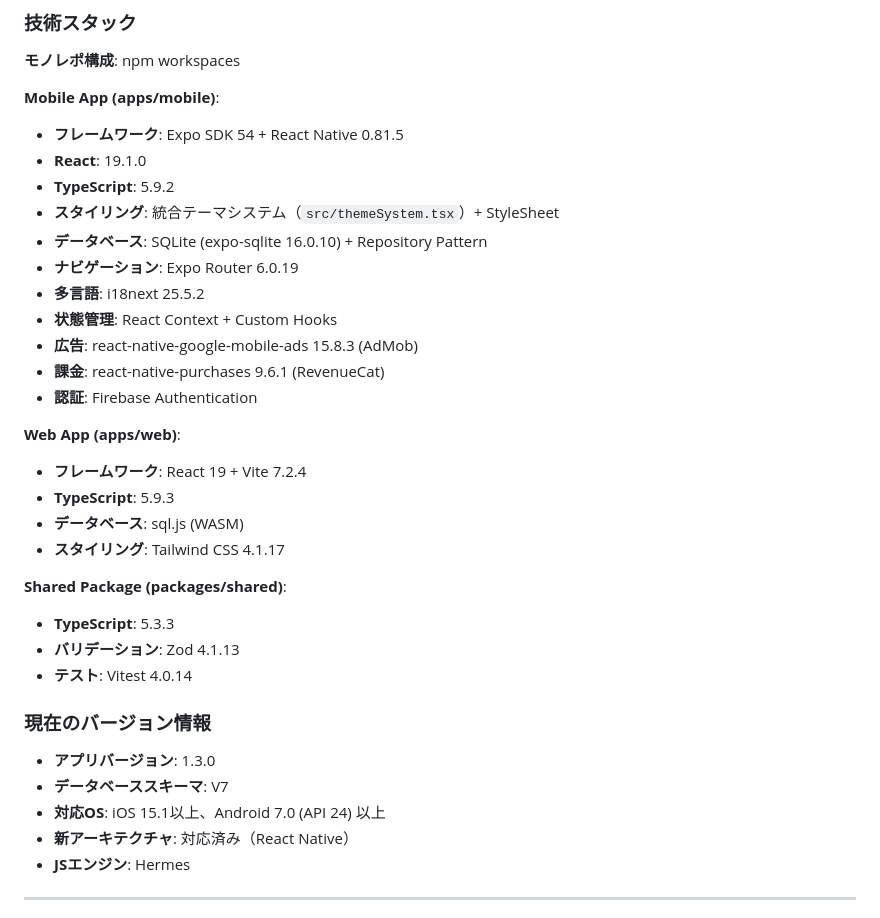
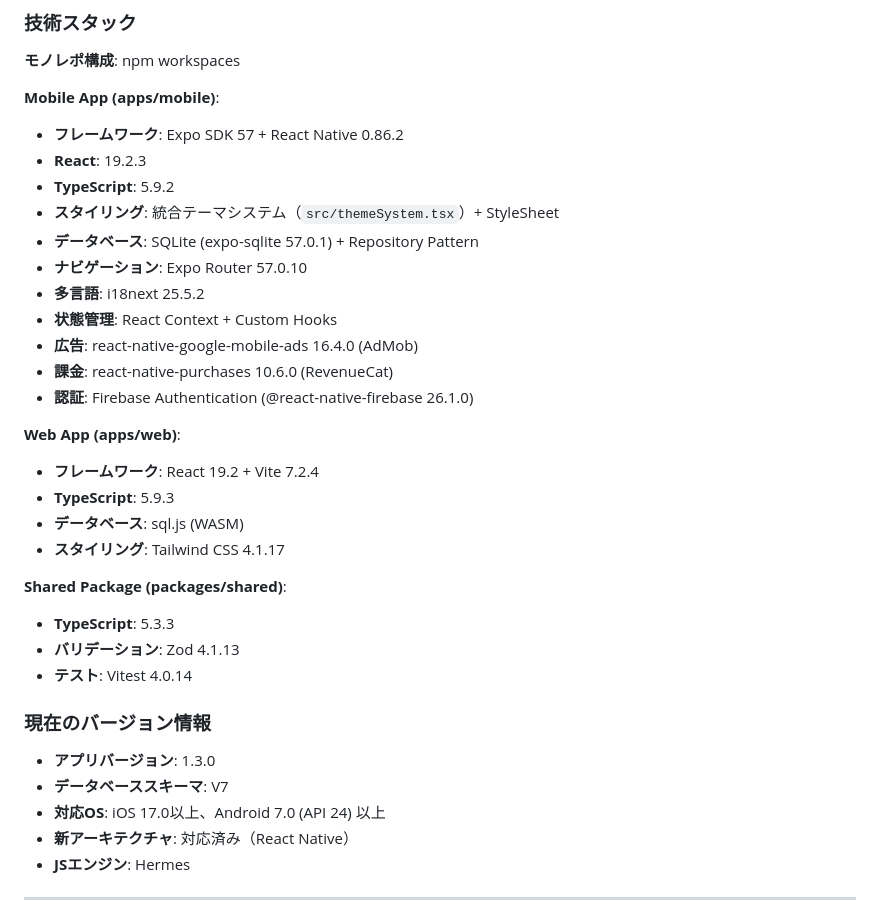
Before and after one commit to sikakou54/ClipTap, a Markdown page: CLAUDE.md, the part around the change. Drawn GitHub-style.

Commit message:
docs: SDK 57アップグレードに伴う技術スタック版数と対応OSを更新
- CLAUDE.md: Expo SDK 57 / RN 0.86.2 / React 19.2.3 / 各ライブラリ版数を更新
- 機能仕様書: 最低対応OSをiOS / iPadOS 17.0以上へ（deploymentTarget実態と整合。
  従来の15.1表記との乖離を解消）

Co-Authored-By: Claude Fable 5 <noreply@anthropic.com>

```diff
--- a/CLAUDE.md
+++ b/CLAUDE.md
@@ -47,20 +47,20 @@ This file provides guidance to Claude Code (claude.ai/code) when working with co
 **モノレポ構成**: npm workspaces
 
 **Mobile App (apps/mobile)**:
-- **フレームワーク**: Expo SDK 54 + React Native 0.81.5
-- **React**: 19.1.0
+- **フレームワーク**: Expo SDK 57 + React Native 0.86.2
+- **React**: 19.2.3
 - **TypeScript**: 5.9.2
 - **スタイリング**: 統合テーマシステム（`src/themeSystem.tsx`）+ StyleSheet
-- **データベース**: SQLite (expo-sqlite 16.0.10) + Repository Pattern
-- **ナビゲーション**: Expo Router 6.0.19
+- **データベース**: SQLite (expo-sqlite 57.0.1) + Repository Pattern
+- **ナビゲーション**: Expo Router 57.0.10
 - **多言語**: i18next 25.5.2
 - **状態管理**: React Context + Custom Hooks
-- **広告**: react-native-google-mobile-ads 15.8.3 (AdMob)
-- **課金**: react-native-purchases 9.6.1 (RevenueCat)
-- **認証**: Firebase Authentication
+- **広告**: react-native-google-mobile-ads 16.4.0 (AdMob)
+- **課金**: react-native-purchases 10.6.0 (RevenueCat)
+- **認証**: Firebase Authentication (@react-native-firebase 26.1.0)
 
 **Web App (apps/web)**:
-- **フレームワーク**: React 19 + Vite 7.2.4
+- **フレームワーク**: React 19.2 + Vite 7.2.4
 - **TypeScript**: 5.9.3
 - **データベース**: sql.js (WASM)
 - **スタイリング**: Tailwind CSS 4.1.17
@@ -73,7 +73,7 @@ This file provides guidance to Claude Code (claude.ai/code) when working with co
 ### 現在のバージョン情報
 - **アプリバージョン**: 1.3.0
 - **データベーススキーマ**: V7
-- **対応OS**: iOS 15.1以上、Android 7.0 (API 24) 以上
+- **対応OS**: iOS 17.0以上、Android 7.0 (API 24) 以上
 - **新アーキテクチャ**: 対応済み（React Native）
 - **JSエンジン**: Hermes
 
```
Also changed, not shown: docs/機能仕様書.md (+2 -2 lines).
